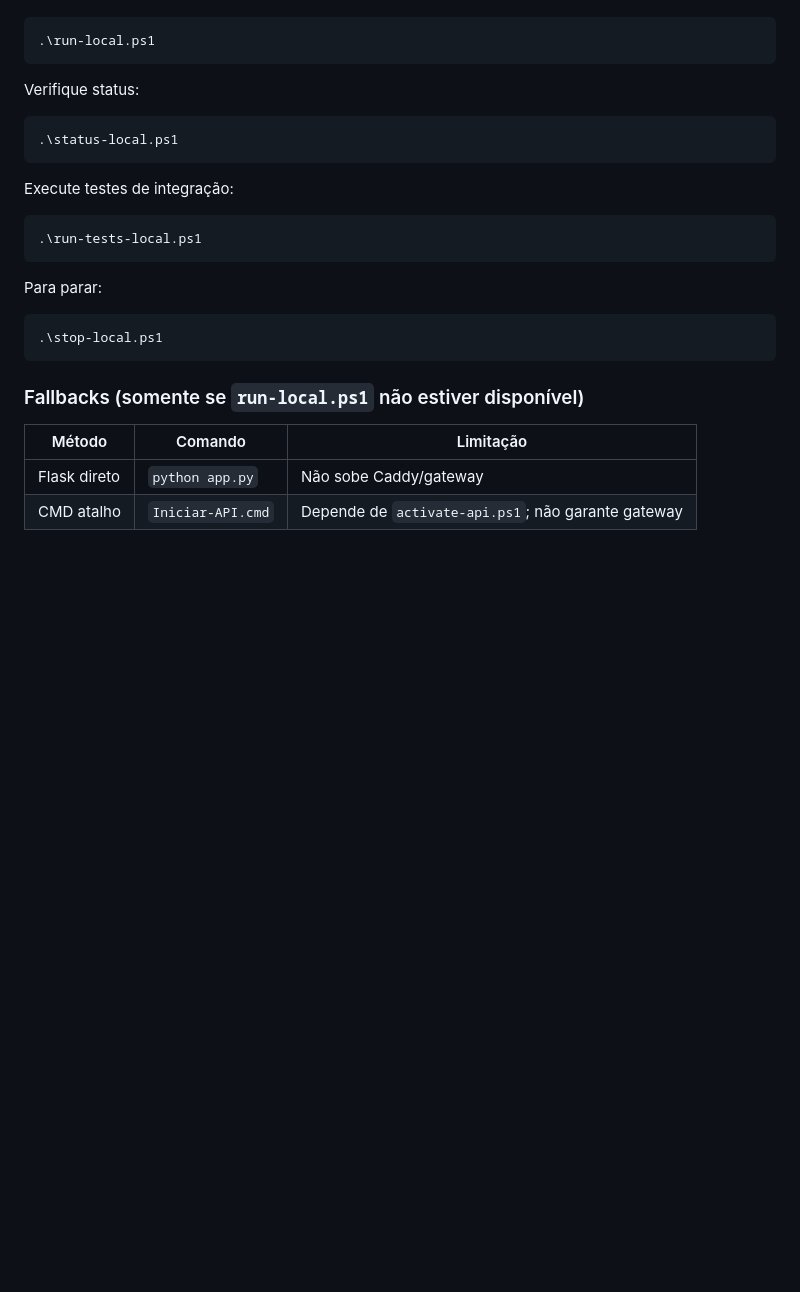
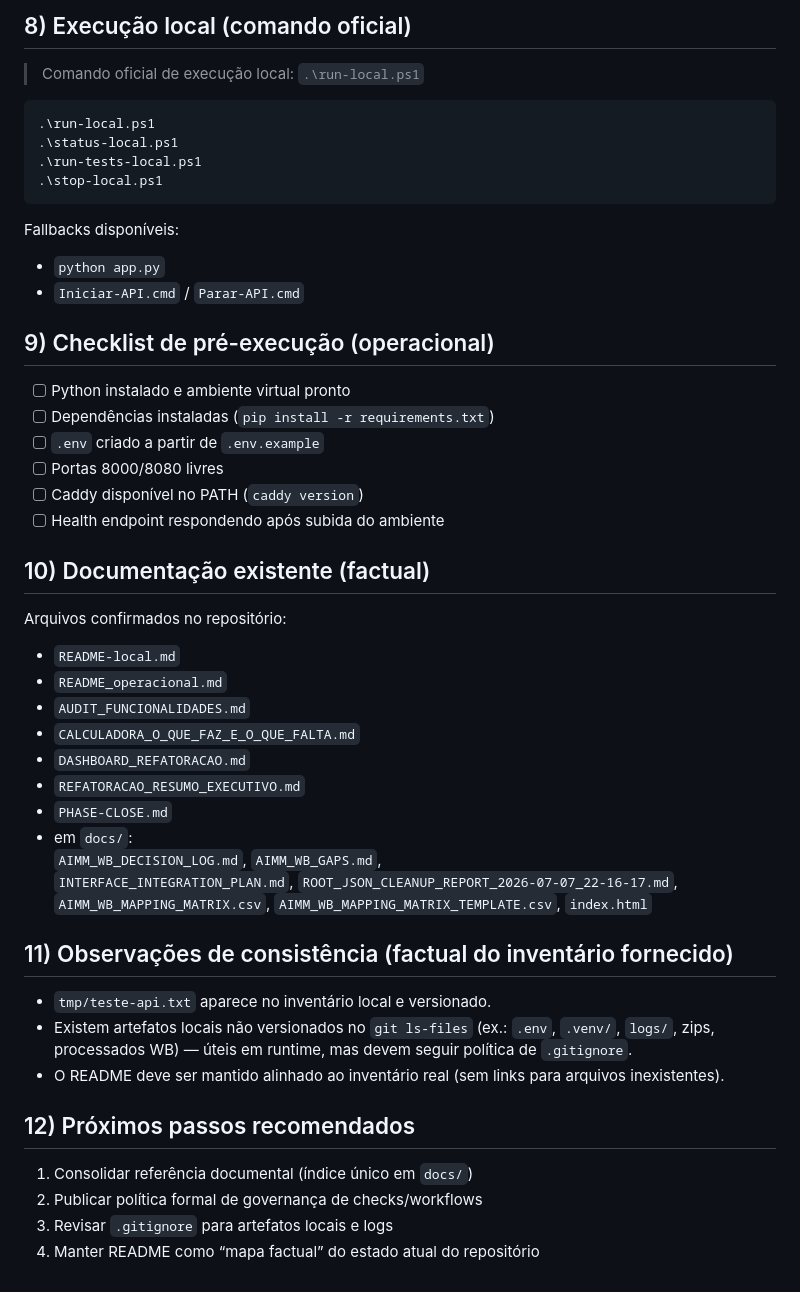
Before and after one commit to dannunesgo-dot/fito-aimm-amazonia, a Markdown page: README.md, the part around one of its changes. Drawn GitHub-style; blank space fills up the shorter version.

Commit message:
Revise README for improved clarity and structure
Updated the README to enhance clarity and structure, including sections on repository scope, architecture, execution checklist, and documentation.

````diff
--- a/README.md
+++ b/README.md
@@ -92,22 +148,51 @@ Suba os serviços:
+## 8) Execução local (comando oficial)
+
+> Comando oficial de execução local: `.\run-local.ps1`
+
 ```powershell
 .\run-local.ps1
-```
-Verifique status:
-```powershell
 .\status-local.ps1
-```
-Execute testes de integração:
-```powershell
 .\run-tests-local.ps1
-```
-Para parar:
-```powershell
 .\stop-local.ps1
 ```
 
-### Fallbacks (somente se `run-local.ps1` não estiver disponível)
+Fallbacks disponíveis:
+- `python app.py`
+- `Iniciar-API.cmd` / `Parar-API.cmd`
 
-| Método | Comando | Limitação |
-|--------|---------|-----------|
-| Flask direto | `python app.py` | Não sobe Caddy/gateway |
-| CMD atalho | `Iniciar-API.cmd` | Depende de `activate-api.ps1`; não garante gateway |
+## 9) Checklist de pré-execução (operacional)
+
+- [ ] Python instalado e ambiente virtual pronto
+- [ ] Dependências instaladas (`pip install -r requirements.txt`)
+- [ ] `.env` criado a partir de `.env.example`
+- [ ] Portas 8000/8080 livres
+- [ ] Caddy disponível no PATH (`caddy version`)
+- [ ] Health endpoint respondendo após subida do ambiente
+
+## 10) Documentação existente (factual)
+
+Arquivos confirmados no repositório:
+- `README-local.md`
+- `README_operacional.md`
+- `AUDIT_FUNCIONALIDADES.md`
+- `CALCULADORA_O_QUE_FAZ_E_O_QUE_FALTA.md`
+- `DASHBOARD_REFATORACAO.md`
+- `REFATORACAO_RESUMO_EXECUTIVO.md`
+- `PHASE-CLOSE.md`
+- em `docs/`:
+  `AIMM_WB_DECISION_LOG.md`, `AIMM_WB_GAPS.md`,
+  `INTERFACE_INTEGRATION_PLAN.md`, `ROOT_JSON_CLEANUP_REPORT_2026-07-07_22-16-17.md`,
+  `AIMM_WB_MAPPING_MATRIX.csv`, `AIMM_WB_MAPPING_MATRIX_TEMPLATE.csv`, `index.html`
+
+## 11) Observações de consistência (factual do inventário fornecido)
+
+- `tmp/teste-api.txt` aparece no inventário local e versionado.
+- Existem artefatos locais não versionados no `git ls-files` (ex.: `.env`, `.venv/`, `logs/`, zips, processados WB) — úteis em runtime, mas devem seguir política de `.gitignore`.
+- O README deve ser mantido alinhado ao inventário real (sem links para arquivos inexistentes).
+
+## 12) Próximos passos recomendados
+
+1. Consolidar referência documental (índice único em `docs/`)
+2. Publicar política formal de governança de checks/workflows
+3. Revisar `.gitignore` para artefatos locais e logs
+4. Manter README como “mapa factual” do estado atual do repositório
````
Also changed, not shown: other parts of README.md (+134 -78 lines).
